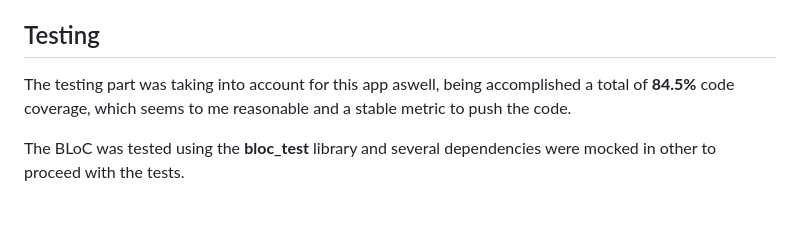
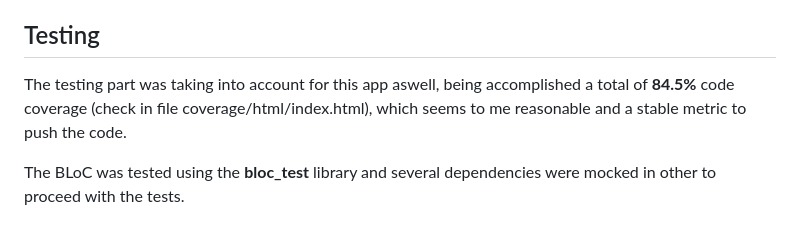
Before and after one commit to vitelasso/memory_game, a Markdown page: COMMENTS.md, the part around the change. Rendered like a GitHub page.

```diff
--- a/COMMENTS.md
+++ b/COMMENTS.md
@@ -53,8 +53,9 @@ left to sucessfully finish the game
 General widgets folder where we should place all extracted widgets that could be reused across the app
 
 ## Testing
-The testing part was taking into account for this app aswell, being accomplished a total of **84.5%** code coverage,
-which seems to me reasonable and a stable metric to push the code.
+The testing part was taking into account for this app aswell, being accomplished a total of **84.5%**
+code coverage (check in file coverage/html/index.html), which seems to me reasonable and a stable metric to push
+the code.
 
 The BLoC was tested using the **bloc_test** library and several dependencies were mocked in other to proceed with the
  tests.
```
